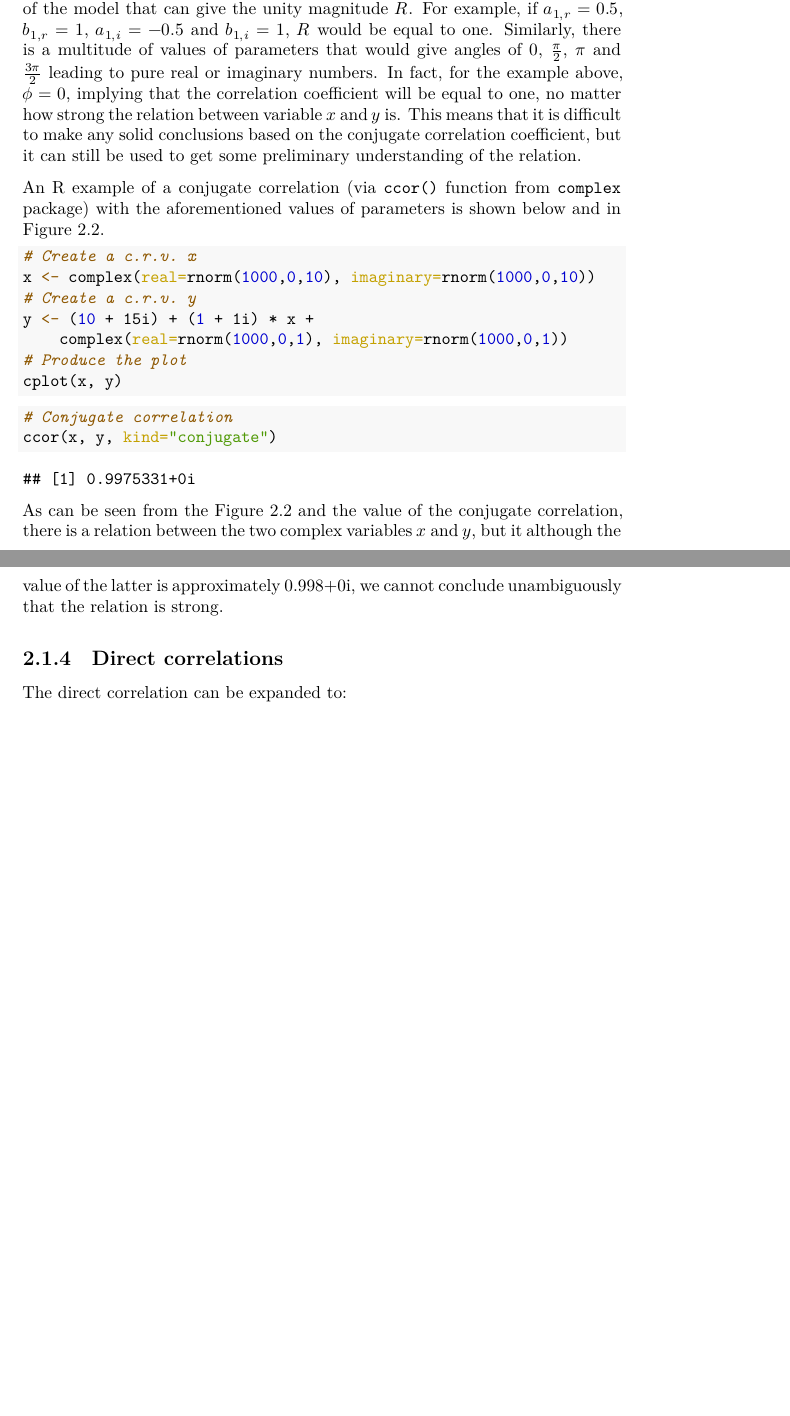
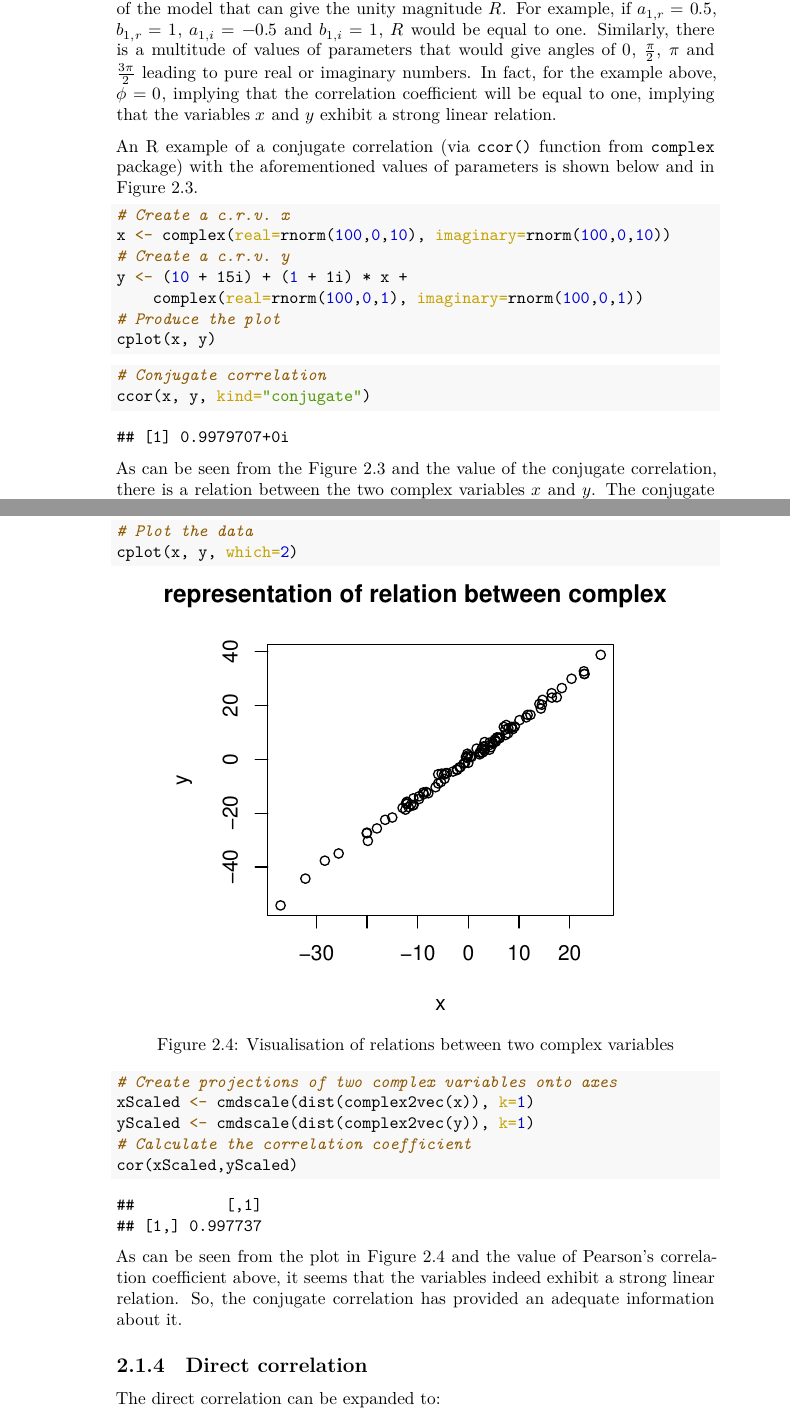
Before and after one commit to config-i1/complex-econometrics, a LaTeX thesis (_book/Svetunkov---Svetunkov---Complex-Dynamic-Models.tex): two parts of pages 31 and 33 of 37 before the commit and two parts of pages 32 and 34 of 37 after it, joined at a grey line, cut so that both start at the same text, the shorter picture padded with empty space. The pictures show the PDF file _book/Svetunkov---Svetunkov---Complex-Dynamic-Models.pdf that the author committed with the source.

Commit message:
New version of the book compiled

```diff
--- a/_book/Svetunkov---Svetunkov---Complex-Dynamic-Models.tex
+++ b/_book/Svetunkov---Svetunkov---Complex-Dynamic-Models.tex
@@ -774,7 +774,7 @@ In order to better understand what correlations between c.r.v. imply, we need to
 \NormalTok{y }\OtherTok{\textless{}{-}}\NormalTok{ (}\DecValTok{10} \SpecialCharTok{+}\NormalTok{ 15i) }\SpecialCharTok{+}\NormalTok{ (}\FloatTok{1.5} \SpecialCharTok{+} \FloatTok{1.2}\NormalTok{i) }\SpecialCharTok{*}\NormalTok{ x }\SpecialCharTok{+}
     \FunctionTok{complex}\NormalTok{(}\AttributeTok{real=}\FunctionTok{rnorm}\NormalTok{(}\DecValTok{1000}\NormalTok{,}\DecValTok{0}\NormalTok{,}\DecValTok{10}\NormalTok{), }\AttributeTok{imaginary=}\FunctionTok{rnorm}\NormalTok{(}\DecValTok{1000}\NormalTok{,}\DecValTok{0}\NormalTok{,}\DecValTok{10}\NormalTok{))}
 \CommentTok{\# Produce the plot}
-\FunctionTok{cplot}\NormalTok{(x, y)}
+\FunctionTok{cplot}\NormalTok{(x, y, }\AttributeTok{which=}\DecValTok{1}\NormalTok{)}
 \end{Highlighting}
 \end{Shaded}
 
@@ -826,0 +832,2 @@ We think that this visualisation is useful when analysing relations between two
+\NormalTok{xScaled }\OtherTok{\textless{}{-}} \FunctionTok{cmdscale}\NormalTok{(}\FunctionTok{dist}\NormalTok{(}\FunctionTok{complex2vec}\NormalTok{(x)), }\AttributeTok{k=}\DecValTok{1}\NormalTok{)}
+\NormalTok{yScaled }\OtherTok{\textless{}{-}} \FunctionTok{cmdscale}\NormalTok{(}\FunctionTok{dist}\NormalTok{(}\FunctionTok{complex2vec}\NormalTok{(y)), }\AttributeTok{k=}\DecValTok{1}\NormalTok{)}
@@ -827,3 +842,16 @@ We think that this visualisation is useful when analysing relations between two
+\FunctionTok{cplot}\NormalTok{(x, y, }\AttributeTok{which=}\DecValTok{2}\NormalTok{)}
+\end{Highlighting}
+\end{Shaded}
+
+\begin{figure}
+\centering
+\includegraphics{Svetunkov---Svetunkov---Complex-Dynamic-Models_files/figure-latex/crvScatterplotMDS-1.pdf}
+\caption{\label{fig:crvScatterplotMDS}Scatterplot of MDS of two complex variables.}
+\end{figure}
+
+The plot in Figure \ref{fig:crvScatterplotMDS} is much easier to read than the collection of scatterplots in Figure \ref{fig:crvScatterplots}, and in our example, we can conclude that the two complex variables exhibit strong linear relation.
+
+The only thing to note is that due to the nature of MDS, the direction of the relation and the strength of the relationship might be lost during scaling.
 
 \hypertarget{conjugate-and-direct-correlations}{%
 \subsection{Conjugate and Direct correlations}\label{conjugate-and-direct-correlations}}
@@ -917,6 +945,6 @@ An R example of a conjugate correlation (via \texttt{ccor()} function from \text
 \begin{Shaded}
 \begin{Highlighting}[]
 \CommentTok{\# Create a c.r.v. x}
-\NormalTok{x }\OtherTok{\textless{}{-}} \FunctionTok{complex}\NormalTok{(}\AttributeTok{real=}\FunctionTok{rnorm}\NormalTok{(}\DecValTok{1000}\NormalTok{,}\DecValTok{0}\NormalTok{,}\DecValTok{10}\NormalTok{), }\AttributeTok{imaginary=}\FunctionTok{rnorm}\NormalTok{(}\DecValTok{1000}\NormalTok{,}\DecValTok{0}\NormalTok{,}\DecValTok{10}\NormalTok{))}
+\NormalTok{x }\OtherTok{\textless{}{-}} \FunctionTok{complex}\NormalTok{(}\AttributeTok{real=}\FunctionTok{rnorm}\NormalTok{(}\DecValTok{100}\NormalTok{,}\DecValTok{0}\NormalTok{,}\DecValTok{10}\NormalTok{), }\AttributeTok{imaginary=}\FunctionTok{rnorm}\NormalTok{(}\DecValTok{100}\NormalTok{,}\DecValTok{0}\NormalTok{,}\DecValTok{10}\NormalTok{))}
 \CommentTok{\# Create a c.r.v. y}
 \NormalTok{y }\OtherTok{\textless{}{-}}\NormalTok{ (}\DecValTok{10} \SpecialCharTok{+}\NormalTok{ 15i) }\SpecialCharTok{+}\NormalTok{ (}\DecValTok{1} \SpecialCharTok{+}\NormalTok{ 1i) }\SpecialCharTok{*}\NormalTok{ x }\SpecialCharTok{+}
@@ -940,13 +968,43 @@ An R example of a conjugate correlation (via \texttt{ccor()} function from \text
 \end{Shaded}
 
 \begin{verbatim}
-## [1] 0.9975331+0i
+## [1] 0.9979707+0i
 \end{verbatim}
 
-As can be seen from the Figure \ref{fig:crvCorConjugate} and the value of the conjugate correlation, there is a relation between the two complex variables \(x\) and \(y\), but it although the value of the latter is approximately 0.998+0i, we cannot conclude unambiguously that the relation is strong.
+As can be seen from the Figure \ref{fig:crvCorConjugate} and the value of the conjugate correlation, there is a relation between the two complex variables \(x\) and \(y\). The conjugate correlation says that this is a strong linear relation, and one of ways how we can check this is by analysing the MDS of the two variables.
 
-\hypertarget{direct-correlations}{%
-\subsection{Direct correlations}\label{direct-correlations}}
+\begin{Shaded}
+\begin{Highlighting}[]
+\CommentTok{\# Plot the data}
+\FunctionTok{cplot}\NormalTok{(x, y, }\AttributeTok{which=}\DecValTok{2}\NormalTok{)}
+\end{Highlighting}
+\end{Shaded}
+
+\begin{figure}
+\centering
+\includegraphics{Svetunkov---Svetunkov---Complex-Dynamic-Models_files/figure-latex/crvCorConjugateMDS-1.pdf}
+\caption{\label{fig:crvCorConjugateMDS}Visualisation of relations between two complex variables}
+\end{figure}
+
+\begin{Shaded}
+\begin{Highlighting}[]
+\CommentTok{\# Create projections of two complex variables onto axes}
+\NormalTok{xScaled }\OtherTok{\textless{}{-}} \FunctionTok{cmdscale}\NormalTok{(}\FunctionTok{dist}\NormalTok{(}\FunctionTok{complex2vec}\NormalTok{(x)), }\AttributeTok{k=}\DecValTok{1}\NormalTok{)}
+\NormalTok{yScaled }\OtherTok{\textless{}{-}} \FunctionTok{cmdscale}\NormalTok{(}\FunctionTok{dist}\NormalTok{(}\FunctionTok{complex2vec}\NormalTok{(y)), }\AttributeTok{k=}\DecValTok{1}\NormalTok{)}
+\CommentTok{\# Calculate the correlation coefficient}
+\FunctionTok{cor}\NormalTok{(xScaled,yScaled)}
+\end{Highlighting}
+\end{Shaded}
+
+\begin{verbatim}
+##          [,1]
+## [1,] 0.997737
+\end{verbatim}
+
+As can be seen from the plot in Figure \ref{fig:crvCorConjugateMDS} and the value of Pearson's correlation coefficient above, it seems that the variables indeed exhibit a strong linear relation. So, the conjugate correlation has provided an adequate information about it.
+
+\hypertarget{direct-correlation}{%
+\subsection{Direct correlation}\label{direct-correlation}}
 
 The direct correlation can be expanded to:
 \begin{equation}
```
Also changed, not shown: packages.bib (+1 -1 lines), _book/Svetunkov---Svetunkov---Complex-Dynamic-Models.pdf, _bookdown_files/Svetunkov---Svetunkov---Complex-Dynamic-Models_files/figure-latex/complexCartesianvsPolar-1.pdf, _bookdown_files/Svetunkov---Svetunkov---Complex-Dynamic-Models_files/figure-latex/complexPlane-1.pdf, _bookdown_files/Svetunkov---Svetunkov---Complex-Dynamic-Models_files/figure-latex/complexPlaneCircle-1.pdf, _bookdown_files/Svetunkov---Svetunkov---Complex-Dynamic-Models_files/figure-latex/complexPlaneMultiplication-1.pdf, _bookdown_files/Svetunkov---Svetunkov---Complex-Dynamic-Models_files/figure-latex/complexPlanePolar-1.pdf, _bookdown_files/Svetunkov---Svetunkov---Complex-Dynamic-Models_files/figure-latex/crvCorConjugate-1.pdf, _bookdown_files/Svetunkov---Svetunkov---Complex-Dynamic-Models_files/figure-latex/crvCorConjugateMDS-1.pdf (added), _bookdown_files/Svetunkov---Svetunkov---Complex-Dynamic-Models_files/figure-latex/crvMomentSecondVariance-1.pdf, _bookdown_files/Svetunkov---Svetunkov---Complex-Dynamic-Models_files/figure-latex/crvScatterplotMDS-1.pdf (added), _bookdown_files/Svetunkov---Svetunkov---Complex-Dynamic-Models_files/figure-latex/crvScatterplots-1.pdf, _book/Svetunkov---Svetunkov---Complex-Dynamic-Models.tex (39 more changed lines), 1 other file.
